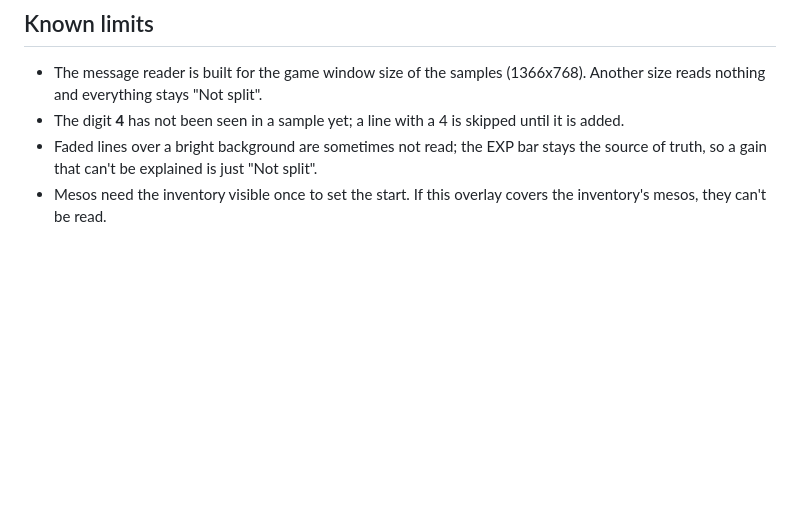
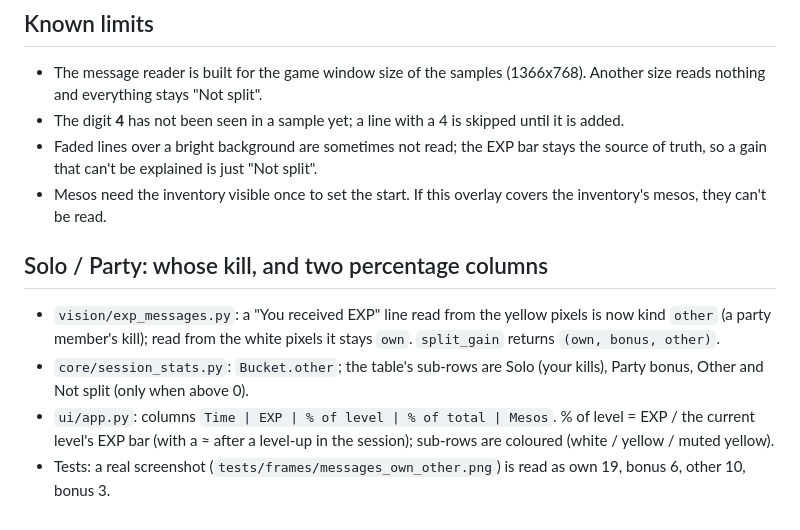
Before and after one commit to AlexDru2017/Maple-Classic-Exp-Overlay, a Markdown page: CHANGES_2026-10-24.md, the part around the change. GitHub-like rendering; blank space fills up the shorter version.

Commit message:
Solo / Party: changelog

```diff
--- a/CHANGES_2026-10-24.md
+++ b/CHANGES_2026-10-24.md
@@ -66,3 +66,9 @@ All the test files in `tests/` pass here: `test_logic.py`, `test_screen.py`, `te
 - The digit **4** has not been seen in a sample yet; a line with a 4 is skipped until it is added.
 - Faded lines over a bright background are sometimes not read; the EXP bar stays the source of truth, so a gain that can't be explained is just "Not split".
 - Mesos need the inventory visible once to set the start. If this overlay covers the inventory's mesos, they can't be read.
+
+## Solo / Party: whose kill, and two percentage columns
+- `vision/exp_messages.py`: a "You received EXP" line read from the yellow pixels is now kind `other` (a party member's kill); read from the white pixels it stays `own`. `split_gain` returns `(own, bonus, other)`.
+- `core/session_stats.py`: `Bucket.other`; the table's sub-rows are Solo (your kills), Party bonus, Other and Not split (only when above 0).
+- `ui/app.py`: columns `Time | EXP | % of level | % of total | Mesos`. % of level = EXP / the current level's EXP bar (with a ≈ after a level-up in the session); sub-rows are coloured (white / yellow / muted yellow).
+- Tests: a real screenshot (`tests/frames/messages_own_other.png`) is read as own 19, bonus 6, other 10, bonus 3.
```
Also changed, not shown: CHANGELOG.md (+2 -1 lines).
